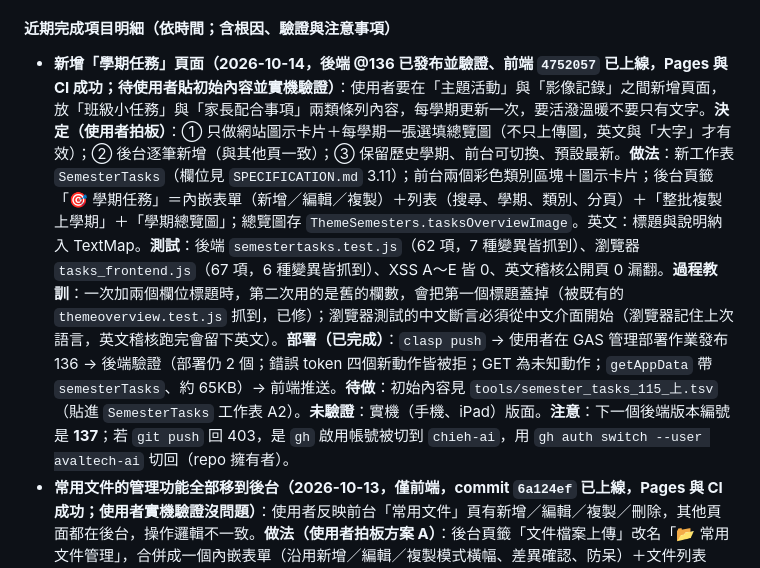
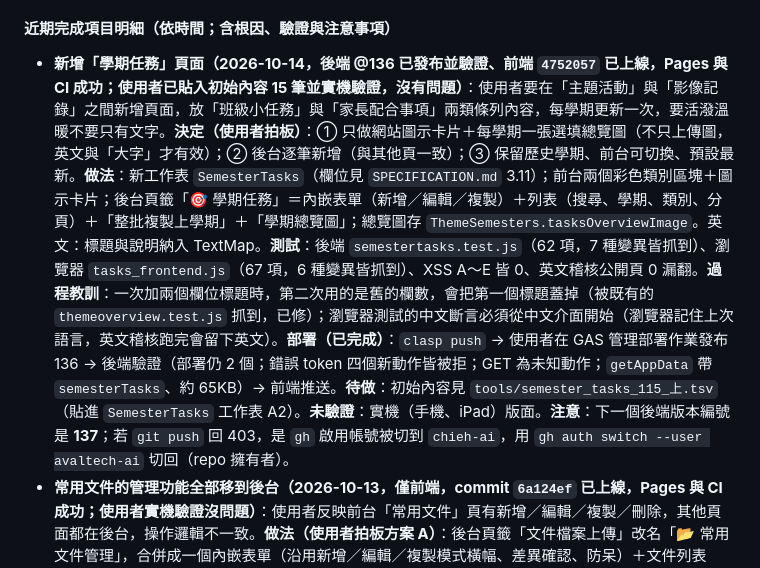
Before and after one commit to avaltech-ai/3of3, a Markdown page: Progress.md, the part around the change. Rendered like a GitHub page.

```diff
--- a/Progress.md
+++ b/Progress.md
@@ -20,7 +20,7 @@
 **新對話接手提醒**：① 先讀本節與 `TODO.md`；② 新功能依使用者偏好**先討論設計與決定點，拍板後才動工**，交付必附手動部署步驟；③ **後端有改時順序固定：測試 → `clasp push`（並用 `clasp pull` 到暫存資料夾驗證）→ 請使用者到 GAS「管理部署作業 → 編輯 → 新版本 → 部署」（絕不選新增部署）→ 驗證後端 → 才推送前端 `git push`**（前端先上線會與舊後端不相容）；④ **權限／隱私類功能上線前，要用匿名連線（`curl`）實測，並讀回實際狀態，不要只相信旗標**（見 `~/.agents/institution/maintenance/lessons.md` 2026-10-07 兩則）；⑤ 不要用 `clasp version`（會建立新版本）。
 
 #### 近期完成項目明細（依時間；含根因、驗證與注意事項）
-- **新增「學期任務」頁面（2026-10-14，後端 @136 已發布並驗證、前端 `4752057` 已上線，Pages 與 CI 成功；待使用者貼初始內容並實機驗證）**：使用者要在「主題活動」與「影像記錄」之間新增頁面，放「班級小任務」與「家長配合事項」兩類條列內容，每學期更新一次，要活潑溫暖不要只有文字。**決定（使用者拍板）**：① 只做網站圖示卡片＋每學期一張選填總覽圖（不只上傳圖，英文與「大字」才有效）；② 後台逐筆新增（與其他頁一致）；③ 保留歷史學期、前台可切換、預設最新。**做法**：新工作表 `SemesterTasks`（欄位見 `SPECIFICATION.md` 3.11）；前台兩個彩色類別區塊＋圖示卡片；後台頁籤「🎯 學期任務」＝內嵌表單（新增／編輯／複製）＋列表（搜尋、學期、類別、分頁）＋「整批複製上學期」＋「學期總覽圖」；總覽圖存 `ThemeSemesters.tasksOverviewImage`。英文：標題與說明納入 TextMap。**測試**：後端 `semestertasks.test.js`（62 項，7 種變異皆抓到）、瀏覽器 `tasks_frontend.js`（67 項，6 種變異皆抓到）、XSS A～E 皆 0、英文稽核公開頁 0 漏翻。**過程教訓**：一次加兩個欄位標題時，第二次用的是舊的欄數，會把第一個標題蓋掉（被既有的 `themeoverview.test.js` 抓到，已修）；瀏覽器測試的中文斷言必須從中文介面開始（瀏覽器記住上次語言，英文稽核跑完會留下英文）。**部署（已完成）**：`clasp push` → 使用者在 GAS 管理部署作業發布 136 → 後端驗證（部署仍 2 個；錯誤 token 四個新動作皆被拒；GET 為未知動作；`getAppData` 帶 `semesterTasks`、約 65KB）→ 前端推送。**待做**：初始內容見 `tools/semester_tasks_115_上.tsv`（貼進 `SemesterTasks` 工作表 A2）。**未驗證**：實機（手機、iPad）版面。**注意**：下一個後端版本編號是 **137**；若 `git push` 回 403，是 `gh` 啟用帳號被切到 `chieh-ai`，用 `gh auth switch --user avaltech-ai` 切回（repo 擁有者）。
+- **新增「學期任務」頁面（2026-10-14，後端 @136 已發布並驗證、前端 `4752057` 已上線，Pages 與 CI 成功；使用者已貼入初始內容 15 筆並實機驗證，沒有問題）**：使用者要在「主題活動」與「影像記錄」之間新增頁面，放「班級小任務」與「家長配合事項」兩類條列內容，每學期更新一次，要活潑溫暖不要只有文字。**決定（使用者拍板）**：① 只做網站圖示卡片＋每學期一張選填總覽圖（不只上傳圖，英文與「大字」才有效）；② 後台逐筆新增（與其他頁一致）；③ 保留歷史學期、前台可切換、預設最新。**做法**：新工作表 `SemesterTasks`（欄位見 `SPECIFICATION.md` 3.11）；前台兩個彩色類別區塊＋圖示卡片；後台頁籤「🎯 學期任務」＝內嵌表單（新增／編輯／複製）＋列表（搜尋、學期、類別、分頁）＋「整批複製上學期」＋「學期總覽圖」；總覽圖存 `ThemeSemesters.tasksOverviewImage`。英文：標題與說明納入 TextMap。**測試**：後端 `semestertasks.test.js`（62 項，7 種變異皆抓到）、瀏覽器 `tasks_frontend.js`（67 項，6 種變異皆抓到）、XSS A～E 皆 0、英文稽核公開頁 0 漏翻。**過程教訓**：一次加兩個欄位標題時，第二次用的是舊的欄數，會把第一個標題蓋掉（被既有的 `themeoverview.test.js` 抓到，已修）；瀏覽器測試的中文斷言必須從中文介面開始（瀏覽器記住上次語言，英文稽核跑完會留下英文）。**部署（已完成）**：`clasp push` → 使用者在 GAS 管理部署作業發布 136 → 後端驗證（部署仍 2 個；錯誤 token 四個新動作皆被拒；GET 為未知動作；`getAppData` 帶 `semesterTasks`、約 65KB）→ 前端推送。**待做**：初始內容見 `tools/semester_tasks_115_上.tsv`（貼進 `SemesterTasks` 工作表 A2）。**未驗證**：實機（手機、iPad）版面。**注意**：下一個後端版本編號是 **137**；若 `git push` 回 403，是 `gh` 啟用帳號被切到 `chieh-ai`，用 `gh auth switch --user avaltech-ai` 切回（repo 擁有者）。
 - **常用文件的管理功能全部移到後台（2026-10-13，僅前端，commit `6a124ef` 已上線，Pages 與 CI 成功；使用者實機驗證沒問題）**：使用者反映前台「常用文件」頁有新增／編輯／複製／刪除，其他頁面都在後台，操作邏輯不一致。**做法（使用者拍板方案 A）**：後台頁籤「文件檔案上傳」改名「📂 常用文件管理」，合併成一個內嵌表單（沿用新增／編輯／複製模式橫幅、差異確認、防呆）＋文件列表（搜尋、類別、分頁、純圖示編輯／複製／刪除，與焦點活動等頁面一致）；舊的獨立「上傳文件」表單移除（新增時直接在表單選取檔案上傳）；「開啟 Docs 雲端資料夾」鈕也移到後台。**前台**常用文件頁移除管理列與所有管理按鈕，管理員登入後看到的和訪客相同，只有下載。後端不動、不需發布。測試：`tests/docs_admin.js`（24 項，4 種變異測試皆抓到）、`adminlist.test.js` 新增 `adminDocsView`（共 89 項）、`form_mode_doc.js`／`action_icons.js`／`xss_harness.js` 已改成測後台列表（XSS A～E 皆 0）。使用者已實機驗證表單展開、列表操作與前台只剩下載，沒有問題。
 - **英文對照已實測（2026-10-06）**：使用者實際操作後台「🌐 英文對照」，回報沒有問題；發現「不同地方重複使用的相同內容，會得到不同的翻譯」。**原因已釐清**：不是逐字相同（例：「社-2-3 …遵守生活規範**和**活動規則」與「…規範**與**活動規則」，同為「主題活動：課程目標」），TextMap 以中文完全相同才共用，所以成兩筆、各翻各的。
 - **2026-10-06 使用者實機驗證通過（皆為僅前端）**：① 後台英文對照「相似文字提示」（commit 1f4596a；中文差 1～2 字的列分組、「套用到相似列」）；② 前台「歷史焦點」（commit 9e37dd1；只列最近一季已結束、非停用、不在輪播的焦點活動；一季＝`SPOTLIGHT_HISTORY_MONTHS`＝3 個月）；③ 後台活動／相簿／歌曲列表搜尋與分頁（commit 007d5db；活動、歌曲的「最新建立」＝試算表列順序倒過來，相簿＝建立或更新日期新到舊；每頁筆數記在 `localStorage`）。細節見 `SPECIFICATION.md` 5.12、2.x 與 6.（後台）。
```
Also changed, not shown: TODO.md (+1 -1 lines).
